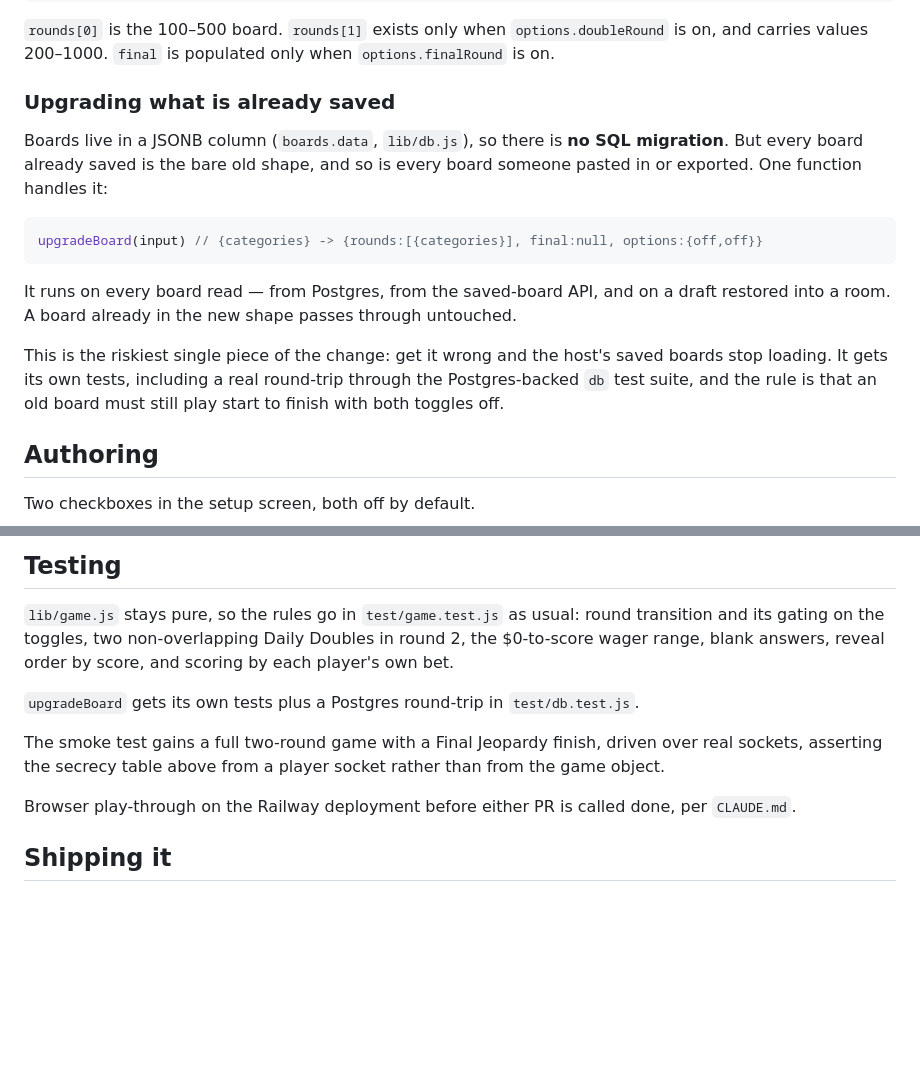
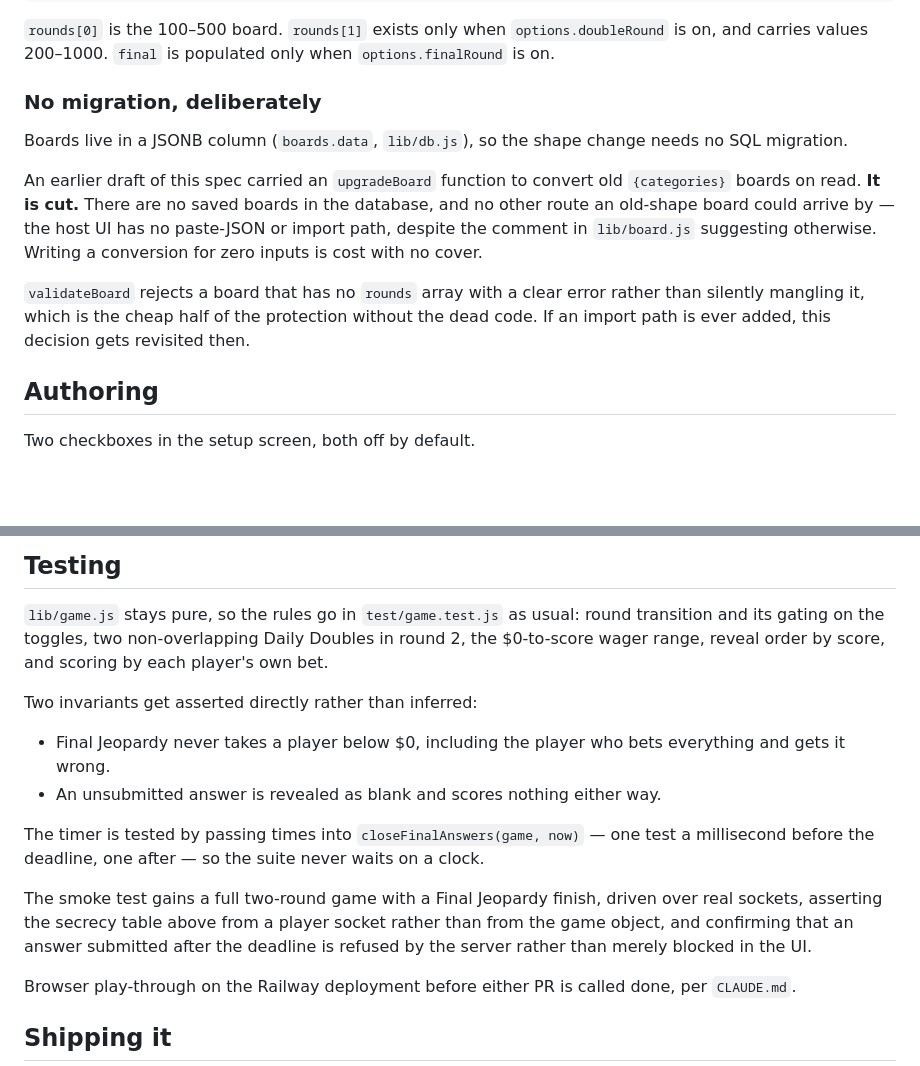
Before and after one commit to AZ-sort/Jeopardy, a Markdown page: docs/specs/2026-10-03-rounds-and-final-jeopardy-design.md, 2 parts joined by grey strips. GitHub-like rendering; blank space fills up the shorter version.

````diff
--- a/docs/specs/2026-10-03-rounds-and-final-jeopardy-design.md
+++ b/docs/specs/2026-10-03-rounds-and-final-jeopardy-design.md
@@ -39,24 +39,22 @@ Postgres. It becomes:
 `options.doubleRound` is on, and carries values 200–1000. `final` is populated
 only when `options.finalRound` is on.
 
-### Upgrading what is already saved
+### No migration, deliberately
 
-Boards live in a JSONB column (`boards.data`, `lib/db.js`), so there is **no SQL
-migration**. But every board already saved is the bare old shape, and so is
-every board someone pasted in or exported. One function handles it:
+Boards live in a JSONB column (`boards.data`, `lib/db.js`), so the shape change
+needs no SQL migration.
 
-```js
-upgradeBoard(input) // {categories} -> {rounds:[{categories}], final:null, options:{off,off}}
-```
+An earlier draft of this spec carried an `upgradeBoard` function to convert
+old `{categories}` boards on read. **It is cut.** There are no saved boards in
+the database, and no other route an old-shape board could arrive by — the
+host UI has no paste-JSON or import path, despite the comment in `lib/board.js`
+suggesting otherwise. Writing a conversion for zero inputs is cost with no
+cover.
 
-It runs on every board read — from Postgres, from the saved-board API, and on
-a draft restored into a room. A board already in the new shape passes through
-untouched.
-
-This is the riskiest single piece of the change: get it wrong and the host's
-saved boards stop loading. It gets its own tests, including a real round-trip
-through the Postgres-backed `db` test suite, and the rule is that an old board
-must still play start to finish with both toggles off.
+`validateBoard` rejects a board that has no `rounds` array with a clear error
+rather than silently mangling it, which is the cheap half of the protection
+without the dead code. If an import path is ever added, this decision gets
+revisited then.
 
 ## Authoring
 
@@ -183,15 +222,23 @@ view never includes clue answers".
 
 `lib/game.js` stays pure, so the rules go in `test/game.test.js` as usual:
 round transition and its gating on the toggles, two non-overlapping Daily
-Doubles in round 2, the $0-to-score wager range, blank answers, reveal order by
-score, and scoring by each player's own bet.
+Doubles in round 2, the $0-to-score wager range, reveal order by score, and
+scoring by each player's own bet.
 
-`upgradeBoard` gets its own tests plus a Postgres round-trip in
-`test/db.test.js`.
+Two invariants get asserted directly rather than inferred:
+
+- Final Jeopardy never takes a player below $0, including the player who bets
+  everything and gets it wrong.
+- An unsubmitted answer is revealed as blank and scores nothing either way.
+
+The timer is tested by passing times into `closeFinalAnswers(game, now)` — one
+test a millisecond before the deadline, one after — so the suite never waits
+on a clock.
 
 The smoke test gains a full two-round game with a Final Jeopardy finish, driven
 over real sockets, asserting the secrecy table above from a player socket
-rather than from the game object.
+rather than from the game object, and confirming that an answer submitted after
+the deadline is refused by the server rather than merely blocked in the UI.
 
 Browser play-through on the Railway deployment before either PR is called done,
 per `CLAUDE.md`.
````
Also changed, not shown: other parts of docs/specs/2026-10-03-rounds-and-final-jeopardy-design.md (+61 -16 lines).
